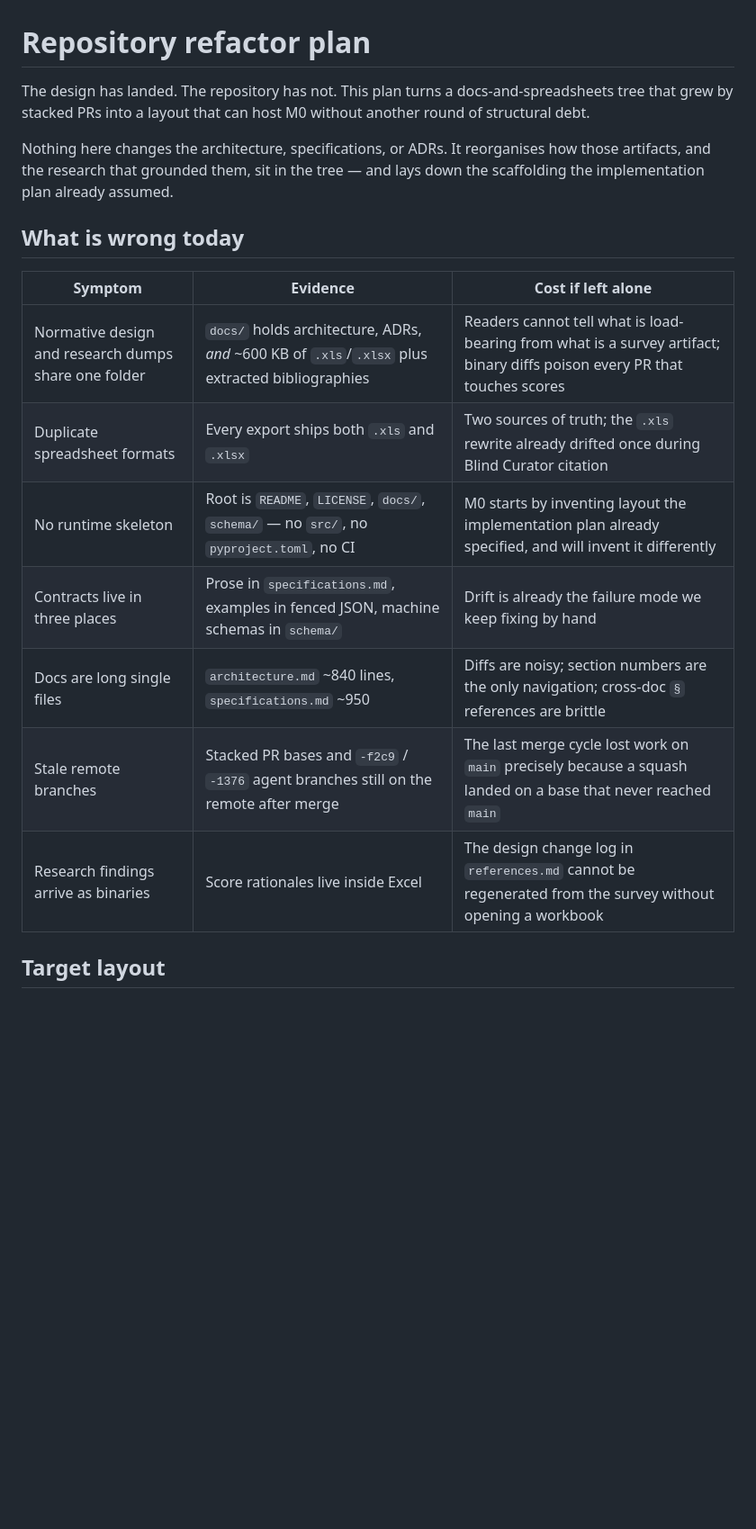
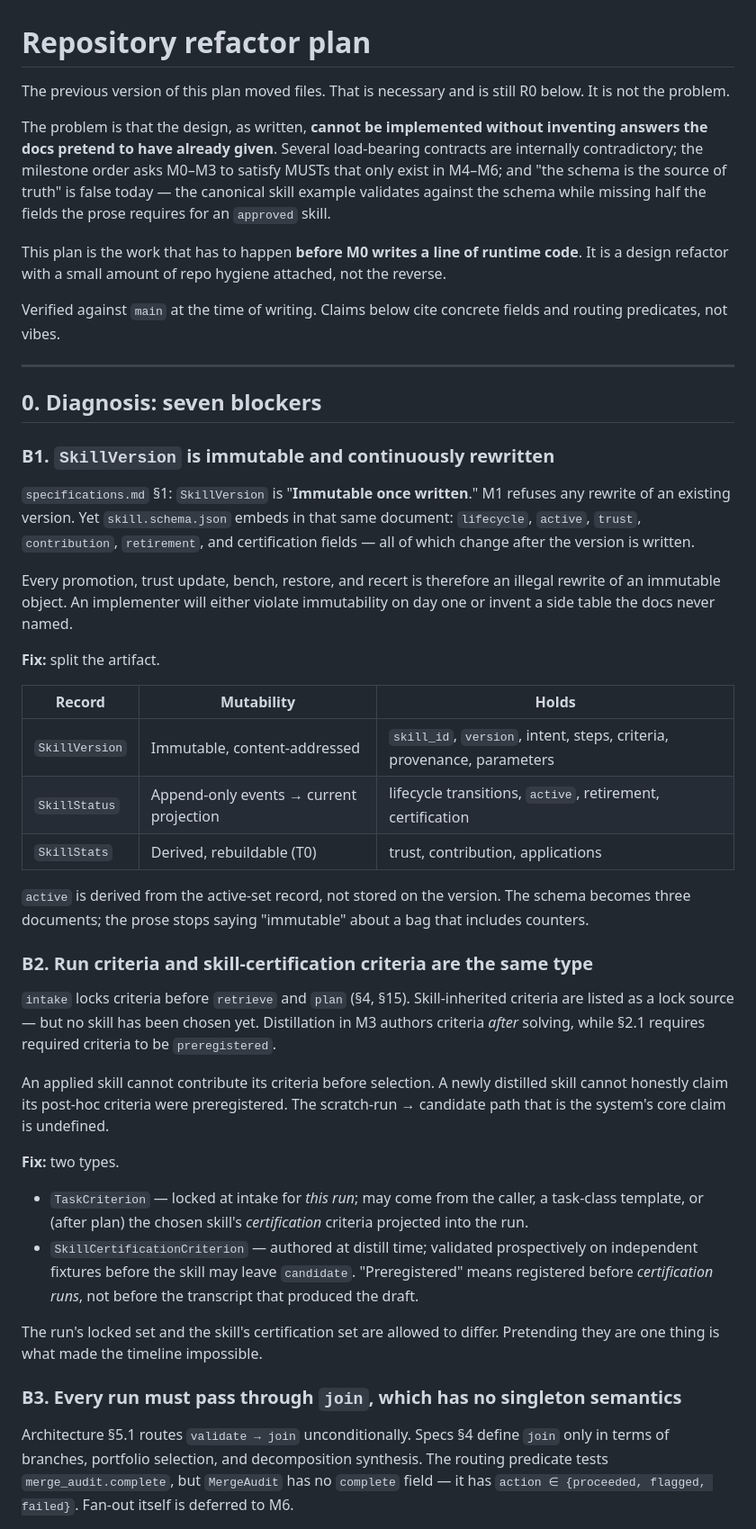
Before and after one commit to quantrobs/recertia, a Markdown page: docs/refactor-plan.md, the part around one of its changes. Shown at 90% size. Rendered like a GitHub page; blank space fills up the shorter version.

```diff
--- a/docs/refactor-plan.md
+++ b/docs/refactor-plan.md
@@ -1,23 +1,72 @@
 # Repository refactor plan
 
-The design has landed. The repository has not. This plan turns a docs-and-spreadsheets
-tree that grew by stacked PRs into a layout that can host M0 without another round of
-structural debt.
+The previous version of this plan moved files. That is necessary and is still R0 below.
+It is not the problem.
 
-Nothing here changes the architecture, specifications, or ADRs. It reorganises how those
-artifacts, and the research that grounded them, sit in the tree — and lays down the
-scaffolding the implementation plan already assumed.
+The problem is that the design, as written, **cannot be implemented without inventing
+answers the docs pretend to have already given**. Several load-bearing contracts are
+internally contradictory; the milestone order asks M0–M3 to satisfy MUSTs that only exist
+in M4–M6; and "the schema is the source of truth" is false today — the canonical skill
+example validates against the schema while missing half the fields the prose requires for
+an `approved` skill.
 
-## What is wrong today
+This plan is the work that has to happen **before M0 writes a line of runtime code**. It
+is a design refactor with a small amount of repo hygiene attached, not the reverse.
 
-| Symptom | Evidence | Cost if left alone |
+Verified against `main` at the time of writing. Claims below cite concrete fields and
+routing predicates, not vibes.
+
+---
+
+## 0. Diagnosis: seven blockers
+
+### B1. `SkillVersion` is immutable and continuously rewritten
+
+`specifications.md` §1: `SkillVersion` is "**Immutable once written**." M1 refuses any
+rewrite of an existing version. Yet `skill.schema.json` embeds in that same document:
+`lifecycle`, `active`, `trust`, `contribution`, `retirement`, and certification fields —
+all of which change after the version is written.
+
+Every promotion, trust update, bench, restore, and recert is therefore an illegal rewrite
+of an immutable object. An implementer will either violate immutability on day one or invent
+a side table the docs never named.
+
+**Fix:** split the artifact.
+
+| Record | Mutability | Holds |
 | --- | --- | --- |
-| Normative design and research dumps share one folder | `docs/` holds architecture, ADRs, *and* ~600 KB of `.xls`/`.xlsx` plus extracted bibliographies | Readers cannot tell what is load-bearing from what is a survey artifact; binary diffs poison every PR that touches scores |
-| Duplicate spreadsheet formats | Every export ships both `.xls` and `.xlsx` | Two sources of truth; the `.xls` rewrite already drifted once during Blind Curator citation |
-| No runtime skeleton | Root is `README`, `LICENSE`, `docs/`, `schema/` — no `src/`, no `pyproject.toml`, no CI | M0 starts by inventing layout the implementation plan already specified, and will invent it differently |
-| Contracts live in three places | Prose in `specifications.md`, examples in fenced JSON, machine schemas in `schema/` | Drift is already the failure mode we keep fixing by hand |
-| Docs are long single files | `architecture.md` ~840 lines, `specifications.md` ~950 | Diffs are noisy; section numbers are the only navigation; cross-doc `§` references are brittle |
-| Stale remote branches | Stacked PR bases and `-f2c9` / `-1376` agent branches still on the remote after merge | The last merge cycle lost work on `main` precisely because a squash landed on a base that never reached `main` |
-| Research findings arrive as binaries | Score rationales live inside Excel | The design change log in `references.md` cannot be regenerated from the survey without opening a workbook |
+| `SkillVersion` | Immutable, content-addressed | `skill_id`, `version`, intent, steps, criteria, provenance, parameters |
+| `SkillStatus` | Append-only events → current projection | lifecycle transitions, `active`, retirement, certification |
+| `SkillStats` | Derived, rebuildable (T0) | trust, contribution, applications |
 
-## Target layout
+`active` is derived from the active-set record, not stored on the version. The schema becomes
+three documents; the prose stops saying "immutable" about a bag that includes counters.
+
+### B2. Run criteria and skill-certification criteria are the same type
+
+`intake` locks criteria before `retrieve` and `plan` (§4, §15). Skill-inherited criteria are
+listed as a lock source — but no skill has been chosen yet. Distillation in M3 authors
+criteria *after* solving, while §2.1 requires required criteria to be `preregistered`.
+
+An applied skill cannot contribute its criteria before selection. A newly distilled skill
+cannot honestly claim its post-hoc criteria were preregistered. The scratch-run → candidate
+path that is the system's core claim is undefined.
+
+**Fix:** two types.
+
+- `TaskCriterion` — locked at intake for *this run*; may come from the caller, a task-class
+  template, or (after plan) the chosen skill's *certification* criteria projected into the run.
+- `SkillCertificationCriterion` — authored at distill time; validated prospectively on
+  independent fixtures before the skill may leave `candidate`. "Preregistered" means
+  registered before *certification runs*, not before the transcript that produced the draft.
+
+The run's locked set and the skill's certification set are allowed to differ. Pretending
+they are one thing is what made the timeline impossible.
+
+### B3. Every run must pass through `join`, which has no singleton semantics
+
+Architecture §5.1 routes `validate → join` unconditionally. Specs §4 define `join` only in
+terms of branches, portfolio selection, and decomposition synthesis. The routing predicate
+tests `merge_audit.complete`, but `MergeAudit` has no `complete` field — it has
+`action ∈ {proceeded, flagged, failed}`. Fan-out itself is deferred to M6.
+
```
Also changed, not shown: other parts of docs/refactor-plan.md (+213 -173 lines).
